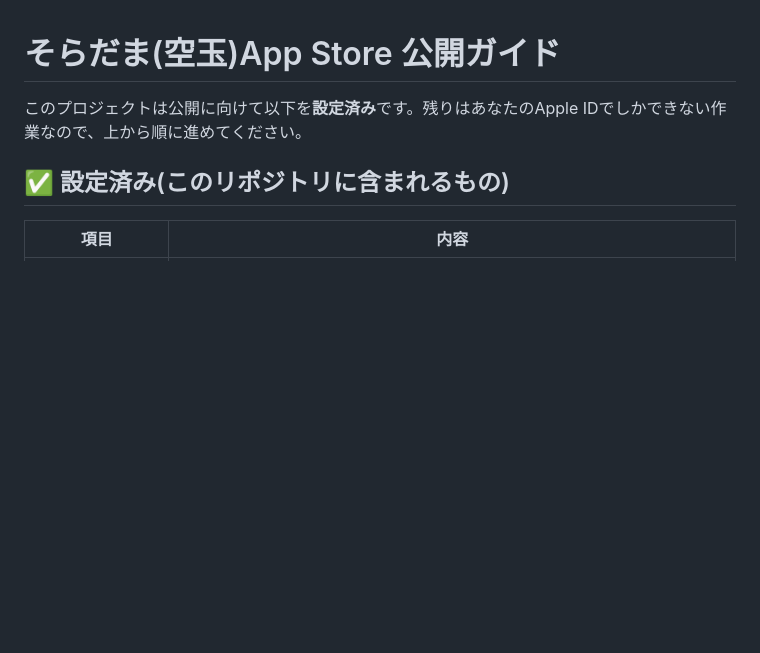
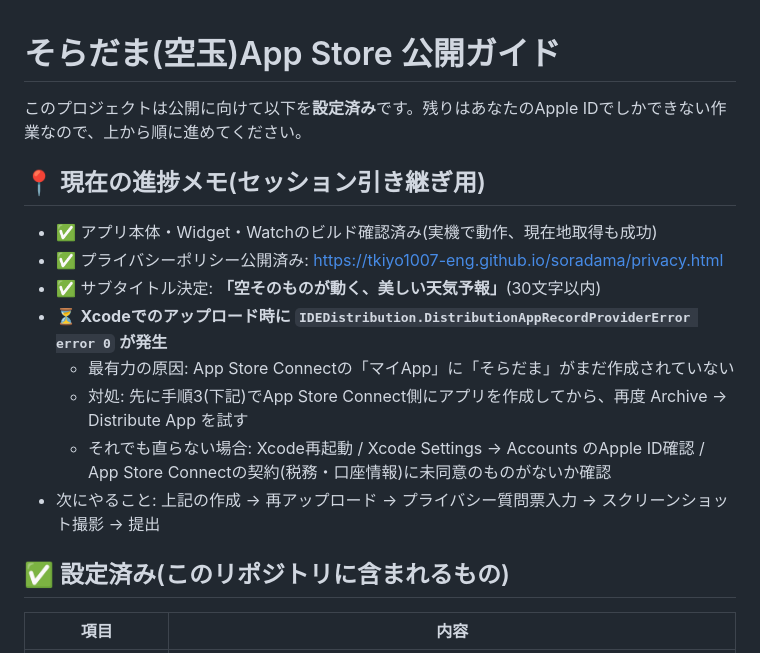
Before and after one commit to tkiyo1007-eng/soradama, a Markdown page: AppStore公開ガイド.md, the part around the change. Drawn GitHub-style; blank space fills up the shorter version.

Commit message:
公開ガイドに進捗メモを追記(ローカルClaude Codeへの引き継ぎ用)
Co-Authored-By: Claude Fable 5 <noreply@anthropic.com>
Claude-Session: https://claude.ai/code/session_013hiCxx7eEXYHvNM8GMMrc5

```diff
--- a/AppStore公開ガイド.md
+++ b/AppStore公開ガイド.md
@@ -1,6 +1,17 @@
 # そらだま(空玉)App Store 公開ガイド
 
 このプロジェクトは公開に向けて以下を**設定済み**です。残りはあなたのApple IDでしかできない作業なので、上から順に進めてください。
+
+## 📍 現在の進捗メモ(セッション引き継ぎ用)
+
+- ✅ アプリ本体・Widget・Watchのビルド確認済み(実機で動作、現在地取得も成功)
+- ✅ プライバシーポリシー公開済み: https://tkiyo1007-eng.github.io/soradama/privacy.html
+- ✅ サブタイトル決定: **「空そのものが動く、美しい天気予報」**(30文字以内)
+- ⏳ **Xcodeでのアップロード時に `IDEDistribution.DistributionAppRecordProviderError error 0` が発生**
+  - 最有力の原因: App Store Connectの「マイApp」に「そらだま」がまだ作成されていない
+  - 対処: 先に手順3(下記)でApp Store Connect側にアプリを作成してから、再度 Archive → Distribute App を試す
+  - それでも直らない場合: Xcode再起動 / Xcode Settings → Accounts のApple ID確認 / App Store Connectの契約(税務・口座情報)に未同意のものがないか確認
+- 次にやること: 上記の作成 → 再アップロード → プライバシー質問票入力 → スクリーンショット撮影 → 提出
 
 ## ✅ 設定済み(このリポジトリに含まれるもの)
 
```
